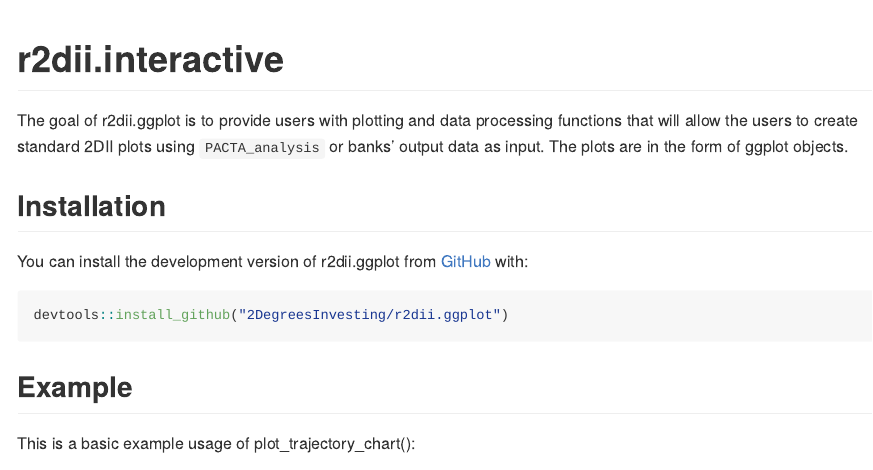
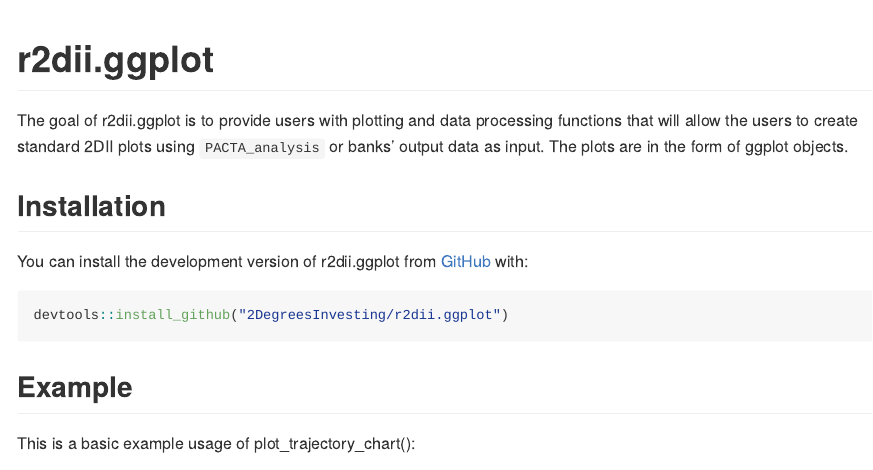
Before and after one commit to RMI-PACTA/r2dii.plot, an R Markdown document (README.Rmd): the page in a window 1100 px wide, from its top. The pictures show the output file README.md that the author committed with the source, drawn offline in the style of GitHub; long lines of code are wrapped; badge pictures from the web are left out.

Commit message:
Fix typo

````diff
--- a/README.Rmd
+++ b/README.Rmd
@@ -15,7 +15,7 @@
 )
 ```
 
-# r2dii.interactive
+# r2dii.ggplot
 
 <!-- badges: start -->
 [![Lifecycle:
````
Also changed, not shown: README.md.
